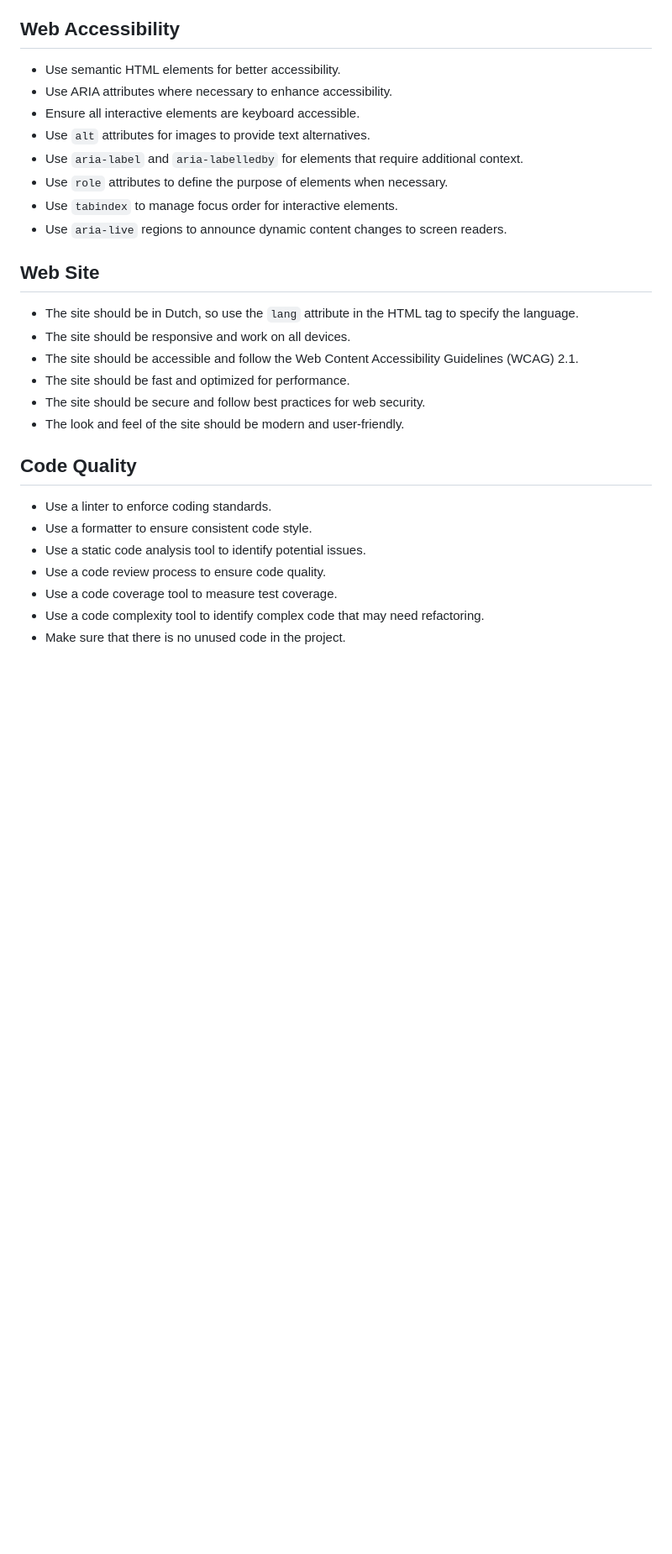
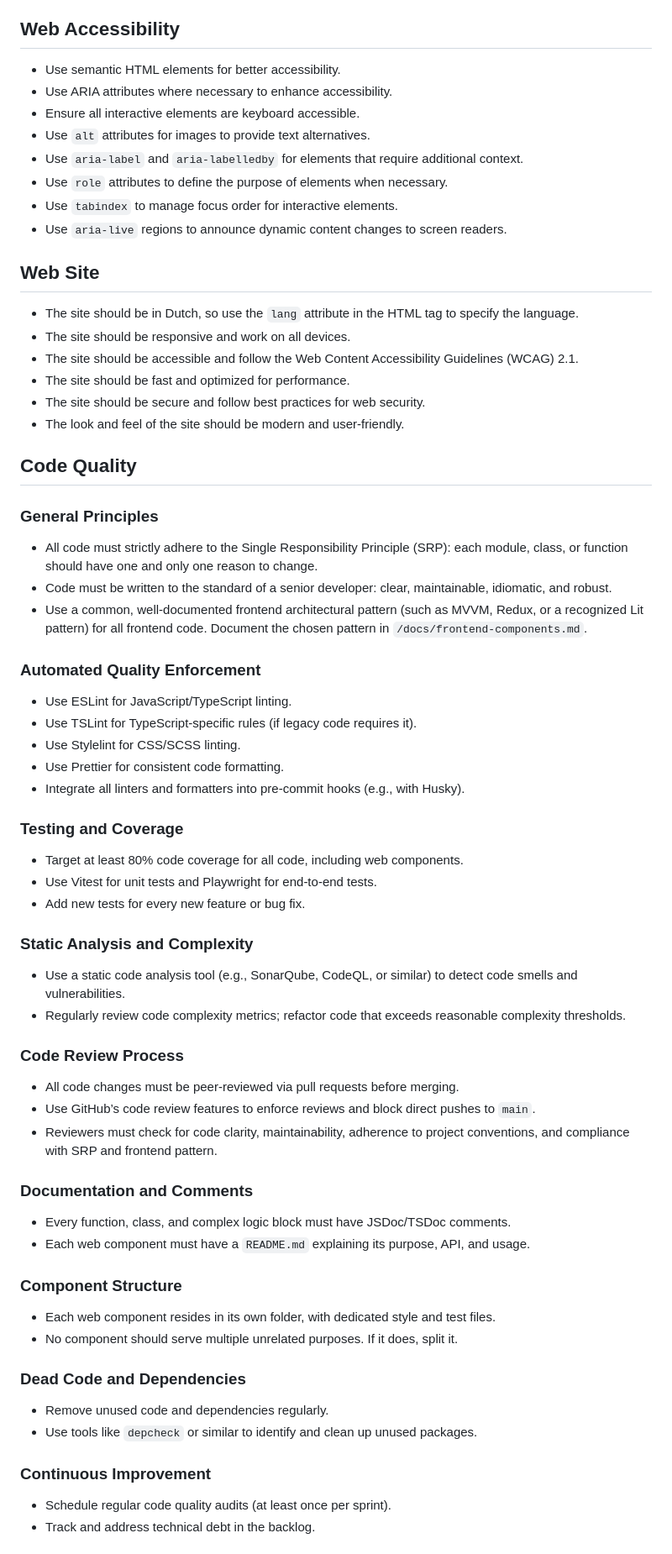
Before and after one commit to Alex-Jongman/spaarpotjes, a Markdown page: .github/copilot-instructions.md, the part around one of its changes. Shown at 84% size. Rendered like a GitHub page; blank space fills up the shorter version.

Commit message:
feat: expand Copilot instructions with advanced project guidelines for error handling, accessibility, internationalization, performance, security, and code quality

```diff
--- a/.github/copilot-instructions.md
+++ b/.github/copilot-instructions.md
@@ -125,6 +194,7 @@ Talk in the style of Sheldon Cooper from The Big Bang Theory: direct, analytical
 - Use grid layout for CSS where applicable, using grid-template-areas for layout.
 
 ## Web Accessibility
+
 - Use semantic HTML elements for better accessibility.
 - Use ARIA attributes where necessary to enhance accessibility.
 - Ensure all interactive elements are keyboard accessible.
@@ -135,6 +205,7 @@ Talk in the style of Sheldon Cooper from The Big Bang Theory: direct, analytical
 - Use `aria-live` regions to announce dynamic content changes to screen readers.
 
 ## Web Site
+
 - The site should be in Dutch, so use the `lang` attribute in the HTML tag to specify the language.
 - The site should be responsive and work on all devices.
 - The site should be accessible and follow the Web Content Accessibility Guidelines (WCAG) 2.1.
@@ -142,11 +213,49 @@ Talk in the style of Sheldon Cooper from The Big Bang Theory: direct, analytical
 - The site should be secure and follow best practices for web security.
 - The look and feel of the site should be modern and user-friendly.
 
+
 ## Code Quality
-- Use a linter to enforce coding standards.
-- Use a formatter to ensure consistent code style.
-- Use a static code analysis tool to identify potential issues.
-- Use a code review process to ensure code quality.
-- Use a code coverage tool to measure test coverage.
-- Use a code complexity tool to identify complex code that may need refactoring.
-- Make sure that there is no unused code in the project.
+
+
+### General Principles
+- All code must strictly adhere to the Single Responsibility Principle (SRP): each module, class, or function should have one and only one reason to change.
+- Code must be written to the standard of a senior developer: clear, maintainable, idiomatic, and robust.
+- Use a common, well-documented frontend architectural pattern (such as MVVM, Redux, or a recognized Lit pattern) for all frontend code. Document the chosen pattern in `/docs/frontend-components.md`.
+
+### Automated Quality Enforcement
+- Use ESLint for JavaScript/TypeScript linting.
+- Use TSLint for TypeScript-specific rules (if legacy code requires it).
+- Use Stylelint for CSS/SCSS linting.
+- Use Prettier for consistent code formatting.
+- Integrate all linters and formatters into pre-commit hooks (e.g., with Husky).
+
+### Testing and Coverage
+- Target at least 80% code coverage for all code, including web components.
+- Use Vitest for unit tests and Playwright for end-to-end tests.
+- Add new tests for every new feature or bug fix.
+
+### Static Analysis and Complexity
+- Use a static code analysis tool (e.g., SonarQube, CodeQL, or similar) to detect code smells and vulnerabilities.
+- Regularly review code complexity metrics; refactor code that exceeds reasonable complexity thresholds.
+
+### Code Review Process
+- All code changes must be peer-reviewed via pull requests before merging.
+- Use GitHub’s code review features to enforce reviews and block direct pushes to `main`.
+- Reviewers must check for code clarity, maintainability, adherence to project conventions, and compliance with SRP and frontend pattern.
+
+### Documentation and Comments
+- Every function, class, and complex logic block must have JSDoc/TSDoc comments.
+- Each web component must have a `README.md` explaining its purpose, API, and usage.
+
+### Component Structure
+- Each web component resides in its own folder, with dedicated style and test files.
+- No component should serve multiple unrelated purposes. If it does, split it.
+
+### Dead Code and Dependencies
+- Remove unused code and dependencies regularly.
+- Use tools like `depcheck` or similar to identify and clean up unused packages.
+
+### Continuous Improvement
+- Schedule regular code quality audits (at least once per sprint).
+- Track and address technical debt in the backlog.
+
```
Also changed, not shown: other parts of .github/copilot-instructions.md (+72 -0 lines).
